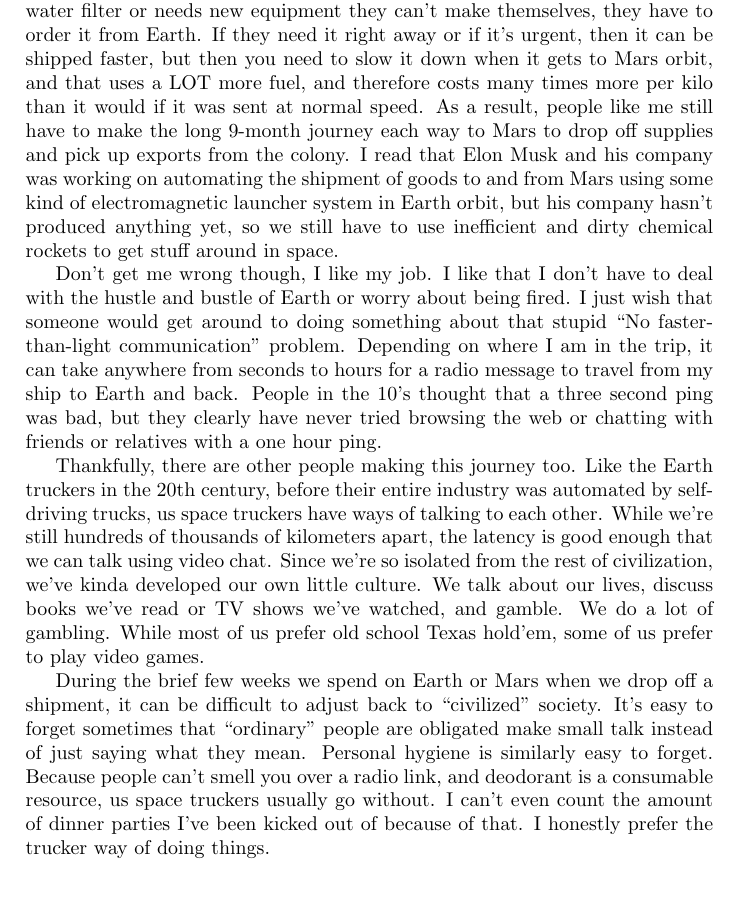
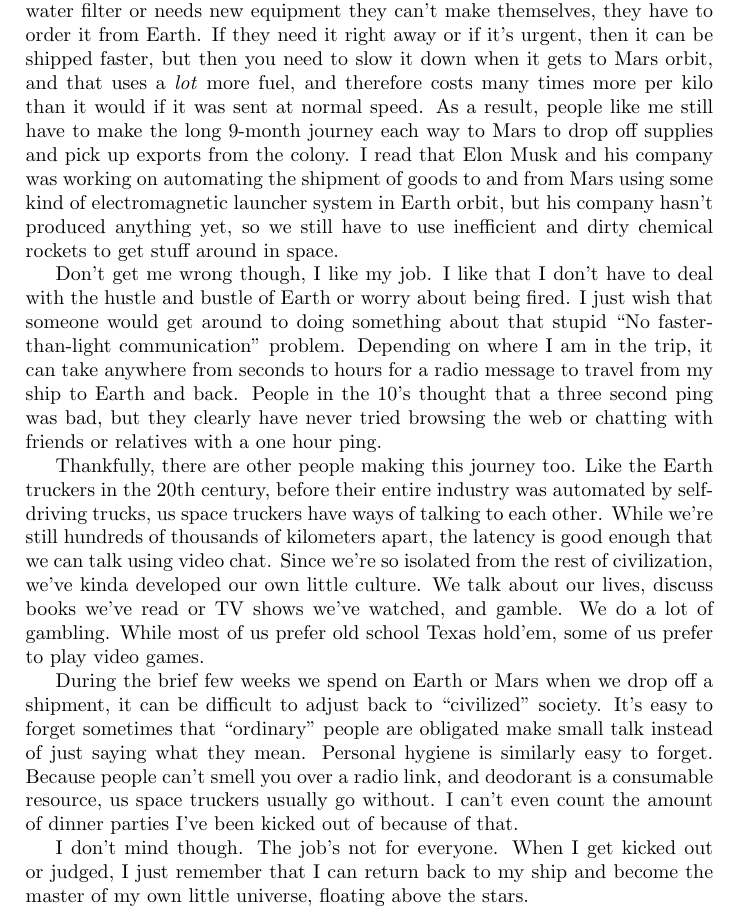
Before and after one commit to mel00010/The-Illustrated-Geek, a LaTeX document (src/spaceTrucker.tex): part of the page, cut so that both start at the same text, the shorter picture padded with empty space. Compiled offline with pdfLaTeX.

Commit message:
Should be the (somewhat) final version of Space Truckers\

```diff
--- a/src/spaceTrucker.tex
+++ b/src/spaceTrucker.tex
@@ -13,8 +13,8 @@ I ship cargo to and from Mars, Earth, and Luna.
 Whenever anyone on Mars breaks a water filter or needs new equipment they can’t make themselves, they have to order it
 from Earth.
 If they need it right away or if it’s urgent, then it can be shipped faster, but then you need to slow it down when it
-gets to Mars orbit, and that uses a LOT more fuel, and therefore costs many times more per kilo than it would if it was
-sent at normal speed.
+gets to Mars orbit, and that uses a \emph{lot} more fuel, and therefore costs many times more per kilo than it
+would if it was sent at normal speed.
 As a result, people like me still have to make the long 9-month journey each way to Mars to drop off supplies and pick
 up exports from the colony.
 I read that Elon Musk and his company was working on automating the shipment of goods to and from Mars using some kind
@@ -47,6 +47,10 @@ they mean.
 Personal hygiene is similarly easy to forget.
 Because people can’t smell you over a radio link, and deodorant is a consumable resource, us space truckers usually go without.
 I can’t even count the amount of dinner parties I’ve been kicked out of because of that.
-I honestly prefer the trucker way of doing things.
+
+I don't mind though.
+The job's not for everyone.
+When I get kicked out or judged, I just remember that I can return back to my ship and become the master of my
+own little universe, floating above the stars.
 
 \end{document}
```
